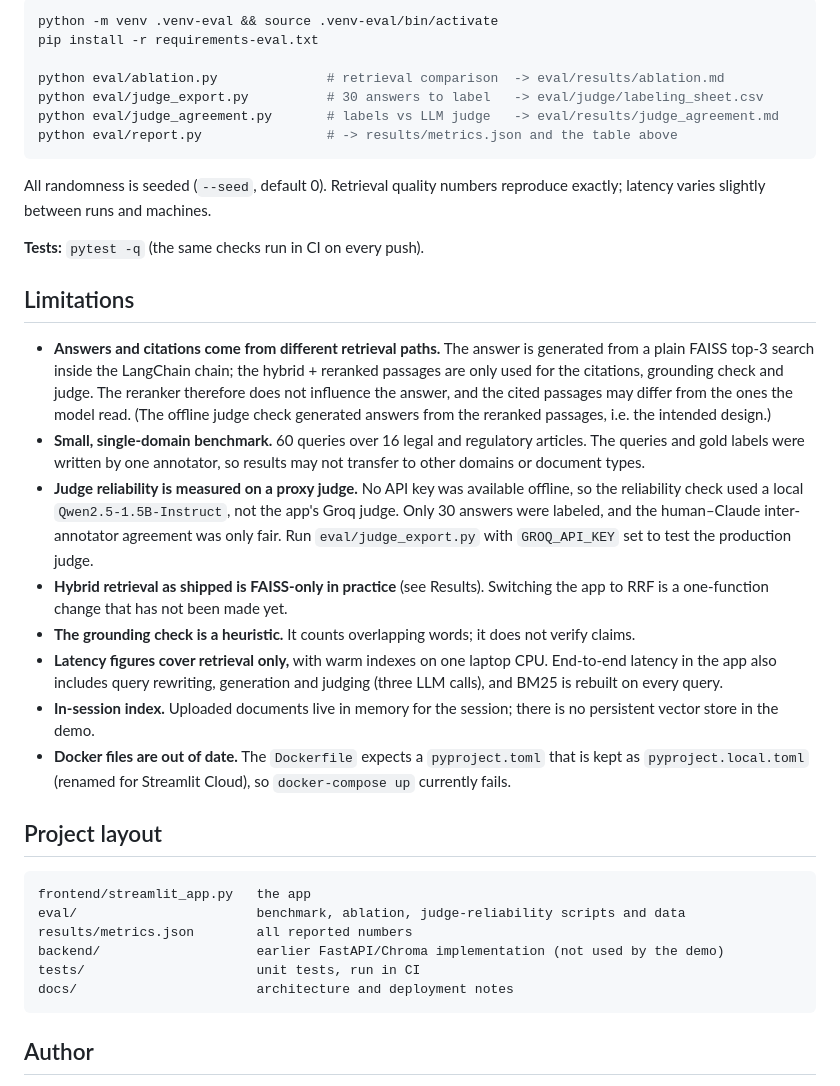
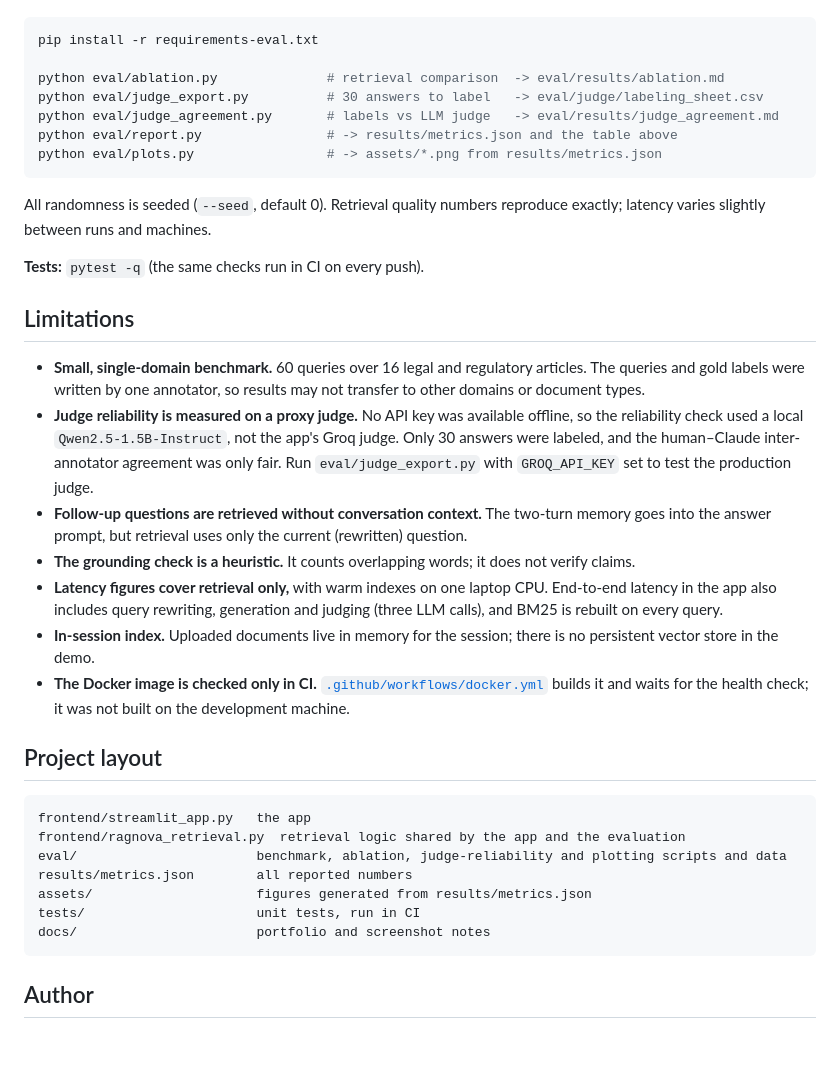
Before and after one commit to aarohi1822/RagNova, a Markdown page: README.md, the part around one of its changes. Drawn GitHub-style; blank space fills up the shorter version.

````diff
--- a/README.md
+++ b/README.md
@@ -165,12 +183,12 @@ questions. On Streamlit Community Cloud, set `GROQ_API_KEY` under the app's **Se
 
 ```bash
-python -m venv .venv-eval && source .venv-eval/bin/activate
 pip install -r requirements-eval.txt
 
 python eval/ablation.py              # retrieval comparison  -> eval/results/ablation.md
 python eval/judge_export.py          # 30 answers to label   -> eval/judge/labeling_sheet.csv
 python eval/judge_agreement.py       # labels vs LLM judge   -> eval/results/judge_agreement.md
 python eval/report.py                # -> results/metrics.json and the table above
+python eval/plots.py                 # -> assets/*.png from results/metrics.json
 ```
 
 All randomness is seeded (`--seed`, default 0). Retrieval quality numbers reproduce exactly;
@@ -180,37 +198,33 @@ latency varies slightly between runs and machines.
 
 ## Limitations
 
-- **Answers and citations come from different retrieval paths.** The answer is generated from a
-  plain FAISS top-3 search inside the LangChain chain; the hybrid + reranked passages are only
-  used for the citations, grounding check and judge. The reranker therefore does not influence the
-  answer, and the cited passages may differ from the ones the model read. (The offline judge
-  check generated answers from the reranked passages, i.e. the intended design.)
 - **Small, single-domain benchmark.** 60 queries over 16 legal and regulatory articles. The
   queries and gold labels were written by one annotator, so results may not transfer to other
   domains or document types.
 - **Judge reliability is measured on a proxy judge.** No API key was available offline, so the
   reliability check used a local `Qwen2.5-1.5B-Instruct`, not the app's Groq judge. Only 30
   answers were labeled, and the human–Claude inter-annotator agreement was only fair. Run `eval/judge_export.py` with `GROQ_API_KEY` set to test the production judge.
-- **Hybrid retrieval as shipped is FAISS-only in practice** (see Results). Switching the app to RRF
-  is a one-function change that has not been made yet.
+- **Follow-up questions are retrieved without conversation context.** The two-turn memory goes
+  into the answer prompt, but retrieval uses only the current (rewritten) question.
 - **The grounding check is a heuristic.** It counts overlapping words; it does not verify claims.
 - **Latency figures cover retrieval only,** with warm indexes on one laptop CPU. End-to-end
   latency in the app also includes query rewriting, generation and judging (three LLM calls), and
   BM25 is rebuilt on every query.
 - **In-session index.** Uploaded documents live in memory for the session; there is no persistent
   vector store in the demo.
-- **Docker files are out of date.** The `Dockerfile` expects a `pyproject.toml` that is kept as
-  `pyproject.local.toml` (renamed for Streamlit Cloud), so `docker-compose up` currently fails.
+- **The Docker image is checked only in CI.** [`.github/workflows/docker.yml`](.github/workflows/docker.yml)
+  builds it and waits for the health check; it was not built on the development machine.
 
 ## Project layout
 
 ```
 frontend/streamlit_app.py   the app
-eval/                       benchmark, ablation, judge-reliability scripts and data
+frontend/ragnova_retrieval.py  retrieval logic shared by the app and the evaluation
+eval/                       benchmark, ablation, judge-reliability and plotting scripts and data
 results/metrics.json        all reported numbers
-backend/                    earlier FastAPI/Chroma implementation (not used by the demo)
+assets/                     figures generated from results/metrics.json
 tests/                      unit tests, run in CI
-docs/                       architecture and deployment notes
+docs/                       portfolio and screenshot notes
 ```
 
 ## Author
````
Also changed, not shown: other parts of README.md (+65 -47 lines), eval/README.md (+8 -3 lines), eval/results/ablation.md (+7 -6 lines), assets/judge_confusion.png (added), assets/retrieval_ablation.png (added), 11 other files.
